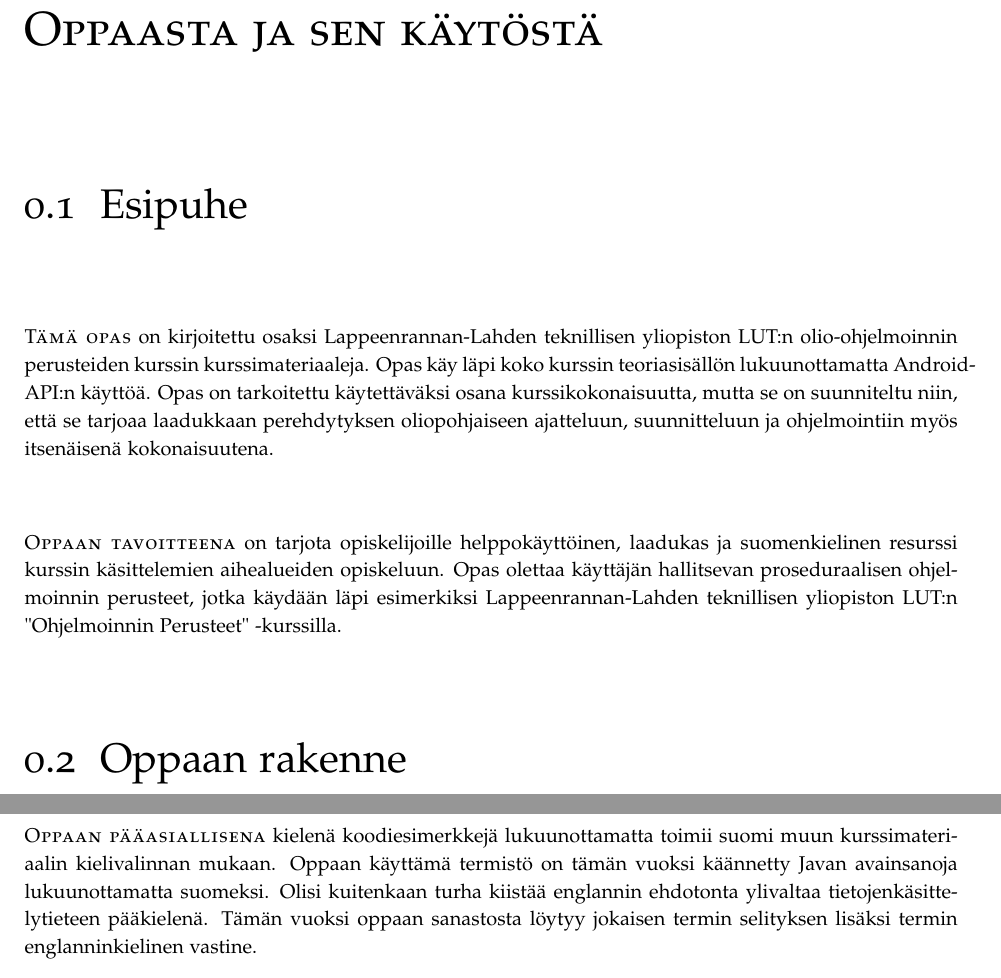
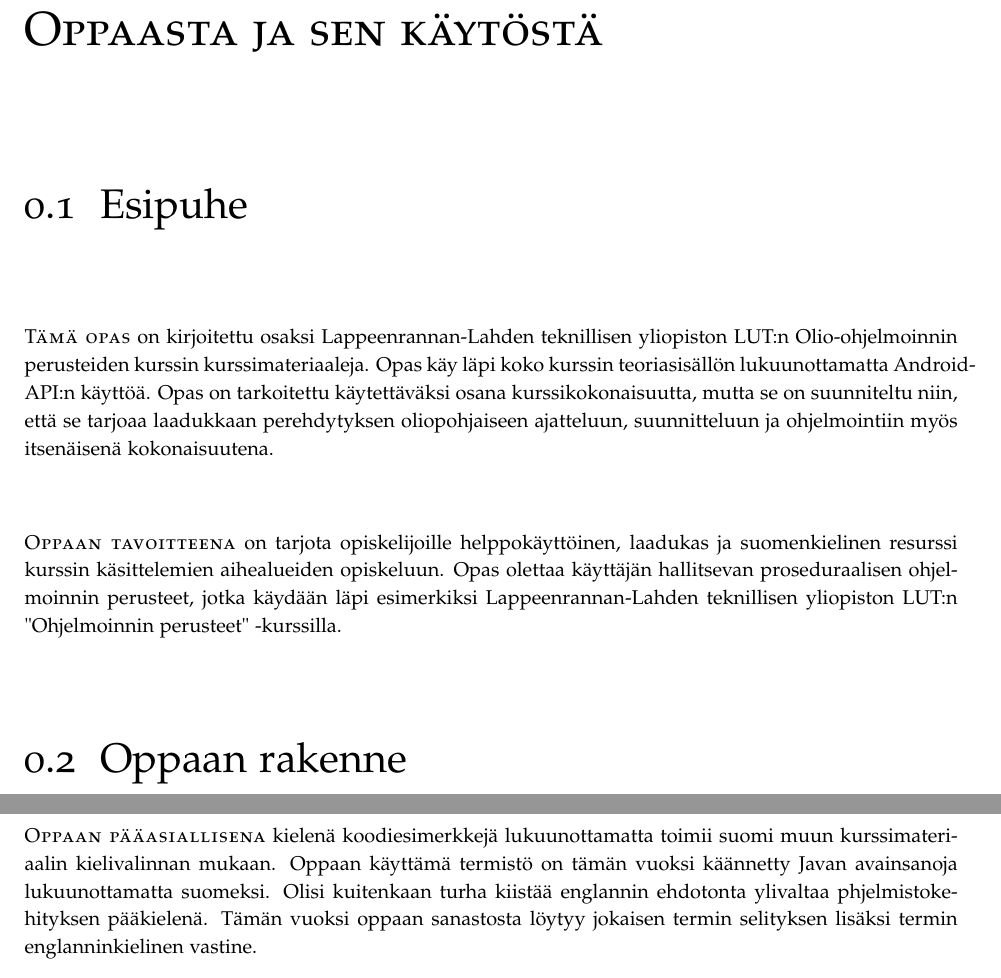
Before and after one commit to EddieTheCubeHead/LUT-ohjelmoinnin-perusteet-ohjelmointiopas, a LaTeX book (OhjelmointiOpas.tex): two parts of pages 13 and 14 of 82, joined at a grey line, cut so that both start at the same text. Compiled offline with pdfLaTeX.

Commit message:
#19 Oppaasta ja sen käytöstä

```diff
--- a/OhjelmointiOpas.tex
+++ b/OhjelmointiOpas.tex
@@ -137,7 +137,7 @@ Copyright \copyright\ \the\year\ \thanklessauthor
 \section{Esipuhe}
 \label{esipuhe}
 
-\newthought{Tämä opas} on kirjoitettu osaksi \lutin olio-ohjelmoinnin perusteiden kurssin
+\newthought{Tämä opas} on kirjoitettu osaksi \lutin Olio-ohjelmoinnin perusteiden kurssin
 kurssimateriaaleja. Opas käy läpi koko kurssin  teoriasisällön lukuunottamatta Android-API:n
 käyttöä. Opas on tarkoitettu käytettäväksi osana kurssikokonaisuutta, mutta se on suunniteltu
 niin, että se tarjoaa laadukkaan perehdytyksen oliopohjaiseen ajatteluun, suunnitteluun ja
@@ -146,7 +146,7 @@ ohjelmointiin myös itsenäisenä kokonaisuutena.
 \newthought{Oppaan tavoitteena} on tarjota opiskelijoille helppokäyttöinen,
 laadukas ja suomenkielinen resurssi kurssin käsittelemien aihealueiden
 opiskeluun. Opas olettaa käyttäjän hallitsevan proseduraalisen ohjelmoinnin
-perusteet, jotka käydään läpi esimerkiksi \lutin "Ohjelmoinnin Perusteet"
+perusteet, jotka käydään läpi esimerkiksi \lutin "Ohjelmoinnin perusteet"
 -kurssilla.
 
 %%%%%%%%%%%%%%%%%%%%%%%%%%%%%%%%%%%%%%%%%%%%%%%%%%%%%%%%%%%%%%%%%%%%%%%%%%%%%%%%%%%%%%%%%%%%%%%%%%
@@ -169,7 +169,7 @@ vanhenisivat vuodessa tai kahdessa.
 \newthought{Oppaan pääasiallisena} kielenä koodiesimerkkejä lukuunottamatta toimii suomi muun
 kurssimateriaalin kielivalinnan mukaan. Oppaan käyttämä termistö on tämän vuoksi käännetty Javan
 avainsanoja lukuunottamatta suomeksi. Olisi kuitenkaan turha kiistää englannin ehdotonta ylivaltaa
-tietojenkäsittelytieteen pääkielenä. Tämän vuoksi oppaan sanastosta löytyy jokaisen termin
+phjelmistokehityksen pääkielenä. Tämän vuoksi oppaan sanastosta löytyy jokaisen termin
 selityksen lisäksi termin englanninkielinen vastine.
 
 \newthought{Opas pyrkii} korostamaan tärkeää termistöä sanaston opettelun helpottamiseksi.
```
